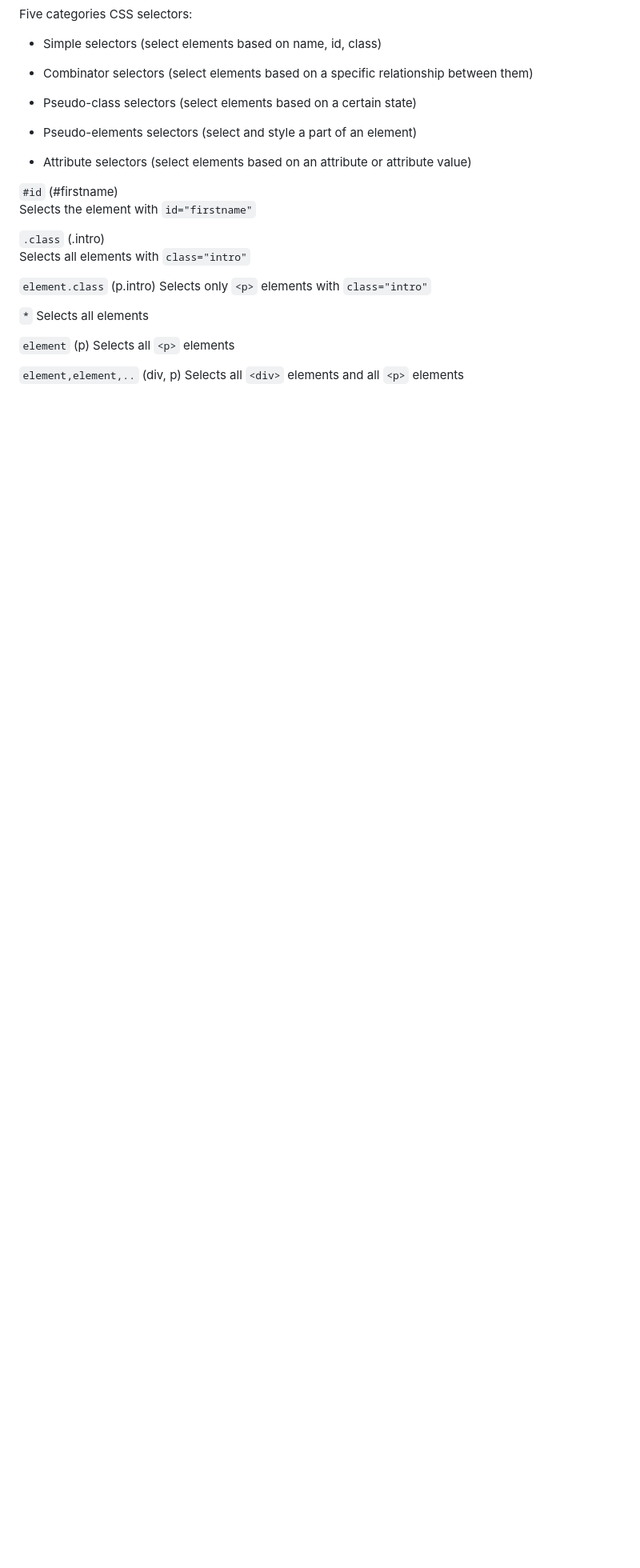
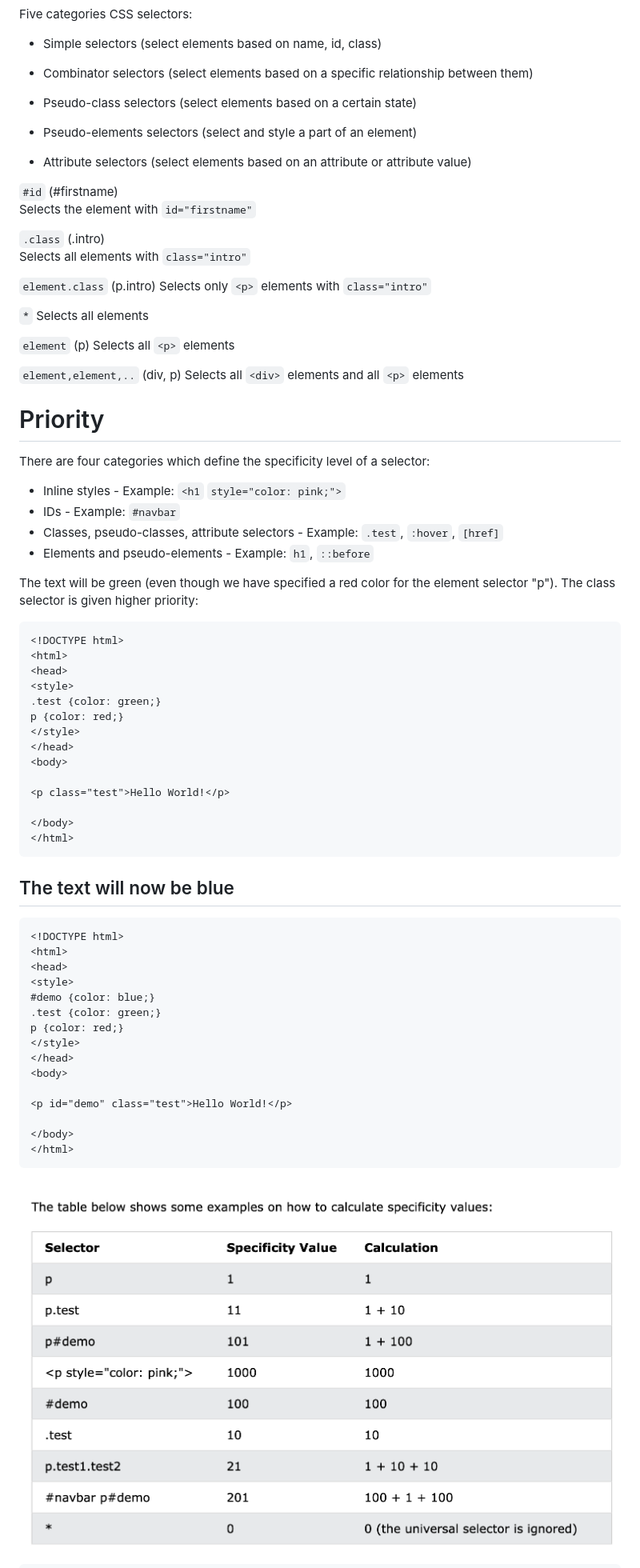
Before and after one commit to SunnyAris/CSS, a Markdown page: selectors.md, the part around the change printed below. Shown: that part at 80% size. Drawn GitHub-style; pictures changed too: doc-files/c27.png (added); blank space fills up the shorter version.

Commit message:
borders, selectors

````diff
--- a/selectors.md
+++ b/selectors.md
@@ -27,3 +27,53 @@ Selects all elements
 Selects all `<p>` elements
 
 `element,element,..`	(div, p)	Selects all `<div>` elements and all `<p>` elements
+
+# Priority
+
+There are four categories which define the specificity level of a selector:
+
+- Inline styles - Example: `<h1` `style="color: pink;">`
+- IDs - Example: `#navbar`
+- Classes, pseudo-classes, attribute selectors - Example: `.test`, `:hover`, `[href]`
+- Elements and pseudo-elements - Example: `h1`, `::before`
+
+The text will be green (even though we have specified a red color for the element selector "p"). The class selector is given higher priority:
+
+```
+<!DOCTYPE html>
+<html>
+<head>
+<style>
+.test {color: green;}
+p {color: red;}
+</style>
+</head>
+<body>
+
+<p class="test">Hello World!</p>
+
+</body>
+</html>
+```
+
+## The text will now be blue
+
+```
+<!DOCTYPE html>
+<html>
+<head>
+<style>
+#demo {color: blue;}
+.test {color: green;}
+p {color: red;}
+</style>
+</head>
+<body>
+
+<p id="demo" class="test">Hello World!</p>
+
+</body>
+</html>
+```
+![Alt text](doc-files/c27.png)
+
````
Also changed, not shown: other parts of selectors.md (+91 -0 lines), borders.md (+48 -0 lines), doc-files/b15.png (added), doc-files/c28.png (added), doc-files/c29.png (added), doc-files/c30.png (added).
